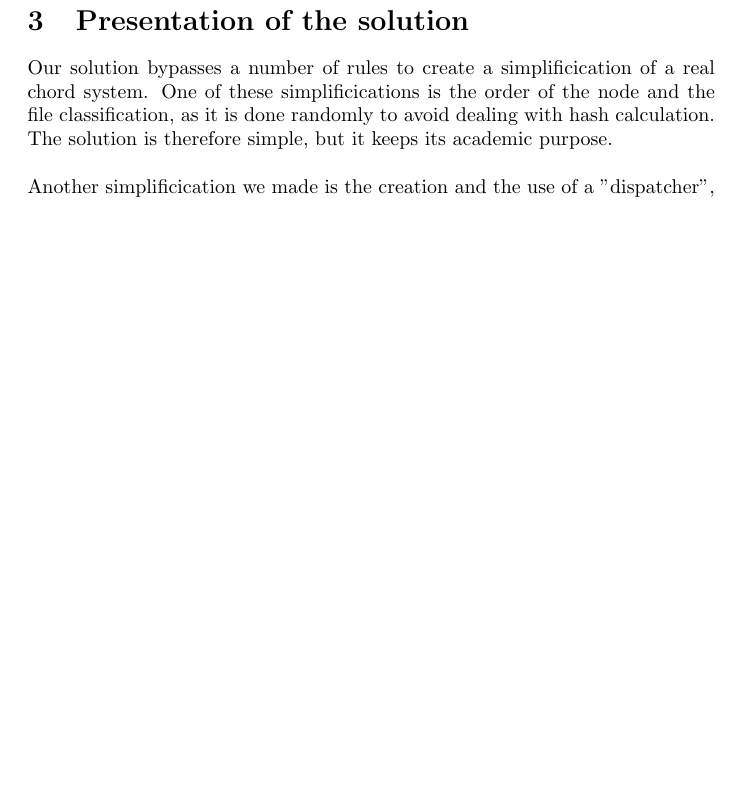
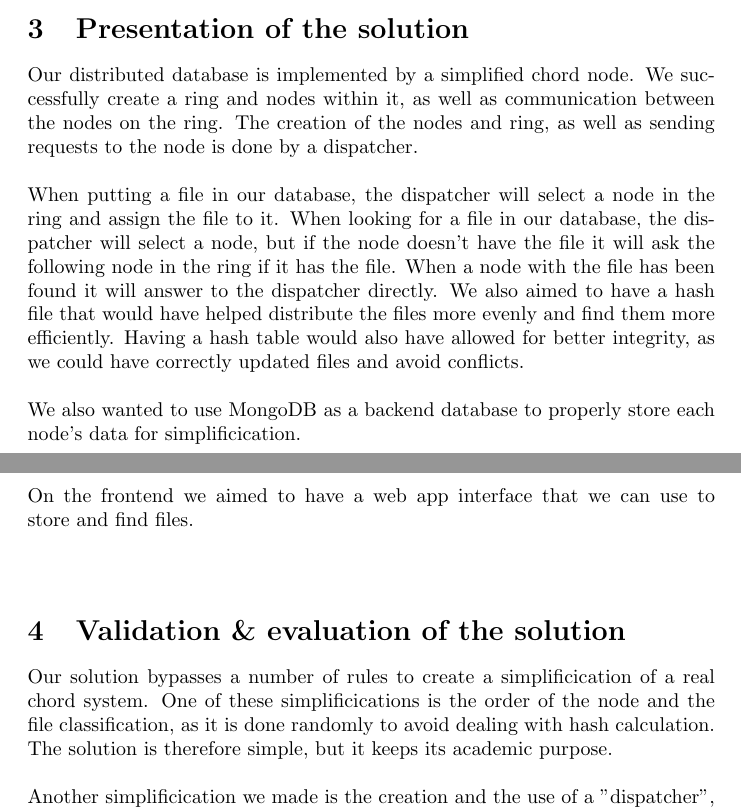
Before and after one commit to MattBonv/RandomFruitDB, a LaTeX document (RandomFruitDB.tex): part of page 5 of 9 before the commit and two parts of pages 4 and 5 of 10 after it, the two joined at a grey line, cut so that both start at the same text, the shorter picture padded with empty space. Compiled offline with pdfLaTeX.

Commit message:
.tex file updates

```diff
--- a/RandomFruitDB.tex
+++ b/RandomFruitDB.tex
@@ -71,5 +70,15 @@ Our system would therefore be part of the NoSQL distributed databases with a Sha
 
 \section{Presentation of the solution}
+Our distributed database is implemented by a simplified chord node. We successfully create a ring and nodes within it, as well as communication between the nodes on the ring. The creation of the nodes and ring, as well as sending requests to the node is done by a dispatcher.
+\\\\
+When putting a file in our database, the dispatcher will select a node in the ring and assign the file to it. When looking for a file in our database, the dispatcher will select a node, but if the node doesn't have the file it will ask the following node in the ring if it has the file. When a node with the file has been found it will answer to the dispatcher directly. We also aimed to have a hash file that would have helped distribute the files more evenly and find them more efficiently. Having a hash table would also have allowed for better integrity, as we could have correctly updated files and avoid conflicts.
+\\\\
+We also wanted to use MongoDB as a backend database to properly store each node's data for simplificication.
+\\\\
+On the frontend we aimed to have a web app interface that we can use to store and find files.
+\\\\
+
+\section{Validation \& evaluation of the solution}
 
 Our solution bypasses a number of rules to create a simplificication of a real chord system. One of these simplificications is the order of the node and the file classification, as it is done randomly to avoid dealing with hash calculation. The solution is therefore simple, but it keeps its academic purpose.
 \\\\
```
Also changed, not shown: RandomFruitDB.tex (10 more changed lines).
